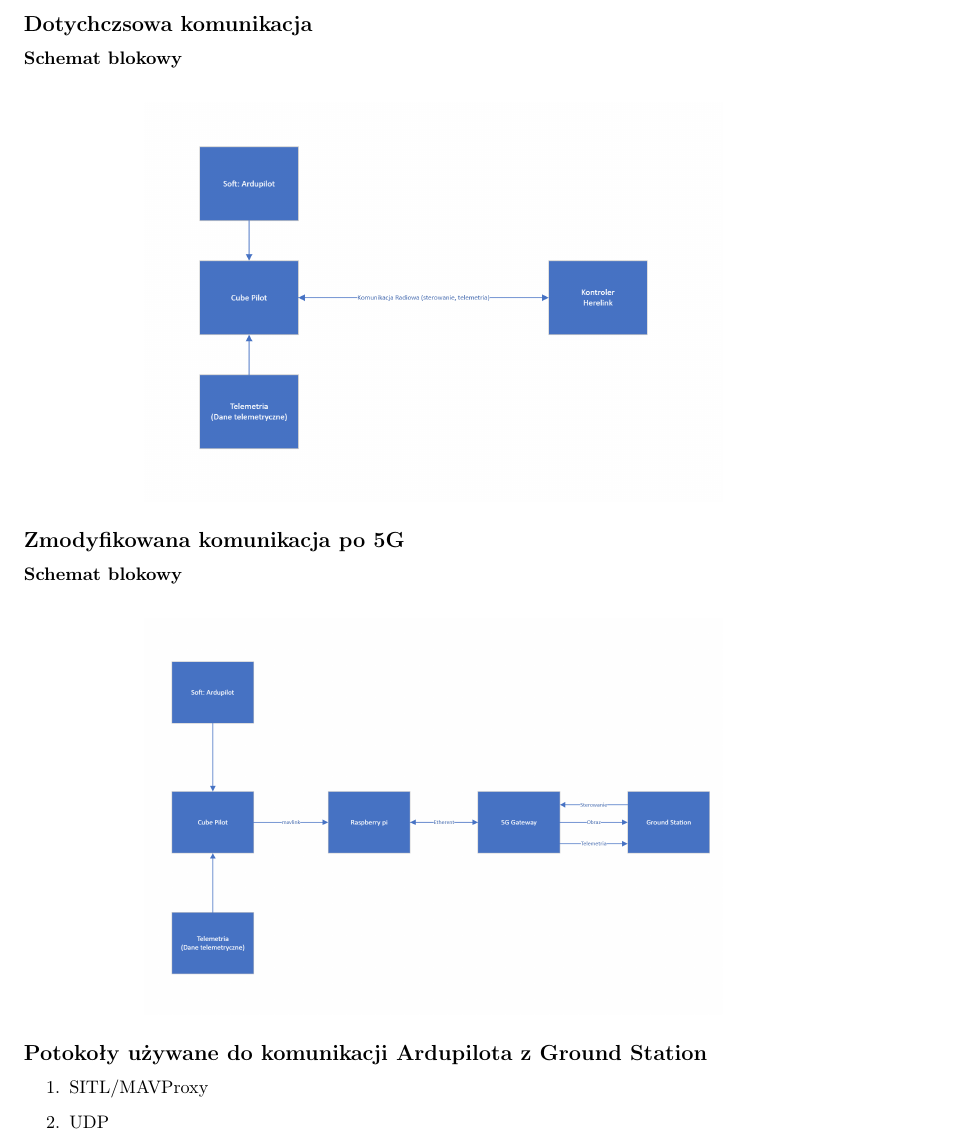
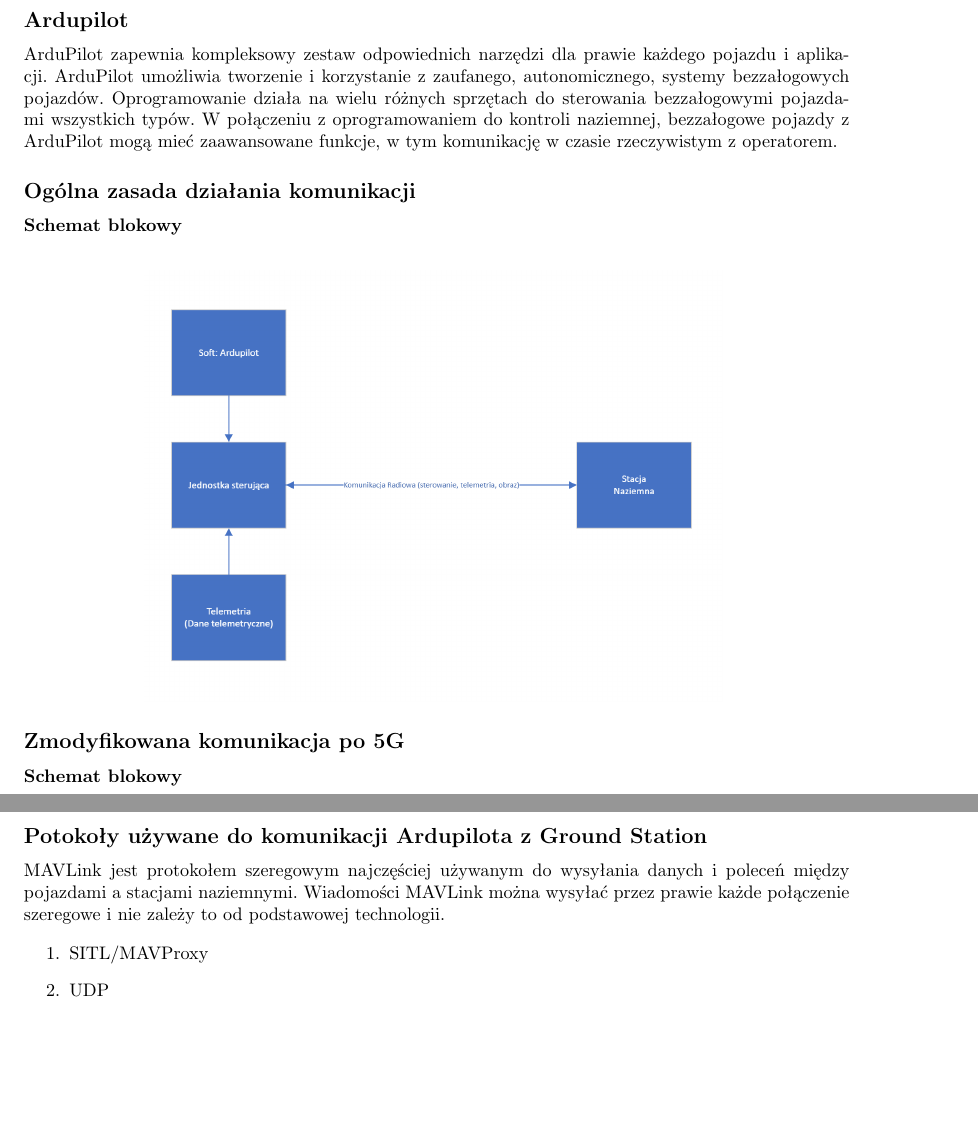
Before and after one commit to 5G-autonomus-boat/docs, a LaTeX document (ardupilot/ardupilot-research.tex): part of the page before the commit and two parts of pages 1 and 2 of 2 after it, the two joined at a grey line, cut at the place of the change, the shorter picture padded with empty space. Compiled offline with pdfLaTeX.

Commit message:
ardupilot research correction

```diff
--- a/ardupilot/ardupilot-research.tex
+++ b/ardupilot/ardupilot-research.tex
@@ -1,14 +1,17 @@
 \documentclass{article}
 \usepackage[a4paper, margin=2.5cm]{geometry}
-\usepackage{polski, graphicx, float}
+\usepackage{polski, graphicx, float, hyperref}
 \setcounter{secnumdepth}{0}
 
 \begin{document}
-\subsection{Dotychczsowa komunikacja}
+\subsection{Ardupilot}
+ArduPilot zapewnia kompleksowy zestaw odpowiednich narzędzi dla prawie każdego pojazdu i aplikacji. ArduPilot umożliwia tworzenie i korzystanie z zaufanego, autonomicznego, systemy bezzałogowych pojazdów.
+Oprogramowanie działa na wielu różnych sprzętach do sterowania bezzałogowymi pojazdami wszystkich typów. W połączeniu z oprogramowaniem do kontroli naziemnej, bezzałogowe pojazdy z ArduPilot mogą mieć zaawansowane funkcje, w tym komunikację w czasie rzeczywistym z operatorem.
+\subsection{Ogólna zasada działania komunikacji}
 \subsubsection{Schemat blokowy}
 \begin{figure}[H]
     \centering
-    \includegraphics[width=0.7 \textwidth]{przed.png}
+    \includegraphics[width=0.7 \textwidth]{ogolna.png}
     \label{fig:obraz1}
 \end{figure}
 
@@ -20,4 +23,8 @@
     \label{fig:obraz2}
 \end{figure}
 
+\pagebreak
+
 \subsection{Potokoły używane do komunikacji Ardupilota z Ground Station}
+MAVLink jest protokołem szeregowym najczęściej używanym do wysyłania danych i poleceń między pojazdami a stacjami naziemnymi.
+Wiadomości MAVLink można wysyłać przez prawie każde połączenie szeregowe i nie zależy to od podstawowej technologii.
```
Also changed, not shown: ardupilot/ardupilot-research.pdf, ardupilot/ogolna.png (added), ardupilot/przed.png (deleted), ardupilot/ardupilot-research.tex (16 more changed lines), 7 other files.
